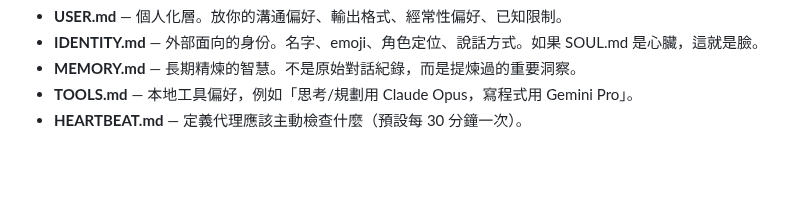
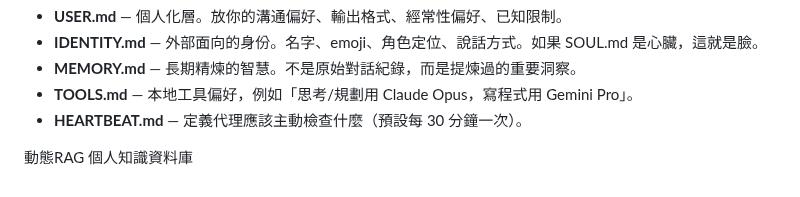
Before and after one commit to kaio3o/note, a Markdown page: openclaw/Openclaw.md, the part around the change. GitHub-like rendering; blank space fills up the shorter version.

Commit message:
vault backup: 2026-06-02 18:03:13

```diff
--- a/openclaw/Openclaw.md
+++ b/openclaw/Openclaw.md
@@ -107,3 +107,5 @@ source vllm-env/bin/activate
 -  **MEMORY.md** — 長期精煉的智慧。不是原始對話紀錄，而是提煉過的重要洞察。
 -  **TOOLS.md** — 本地工具偏好，例如「思考/規劃用 Claude Opus，寫程式用 Gemini Pro」。
 -  **HEARTBEAT.md** — 定義代理應該主動檢查什麼（預設每 30 分鐘一次）。
+
+動態RAG 個人知識資料庫
```
